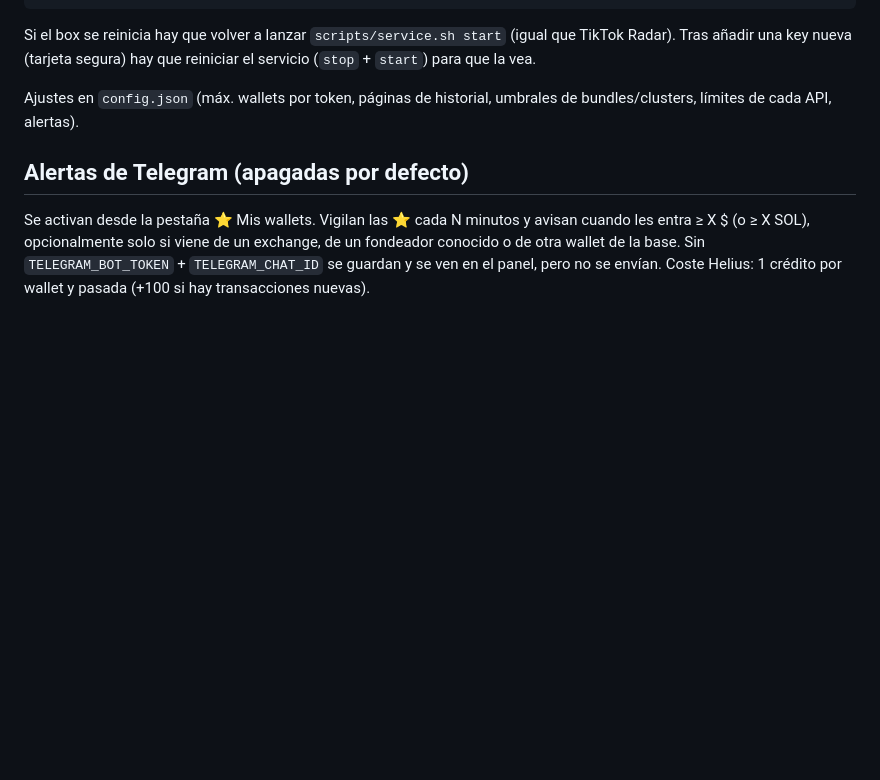
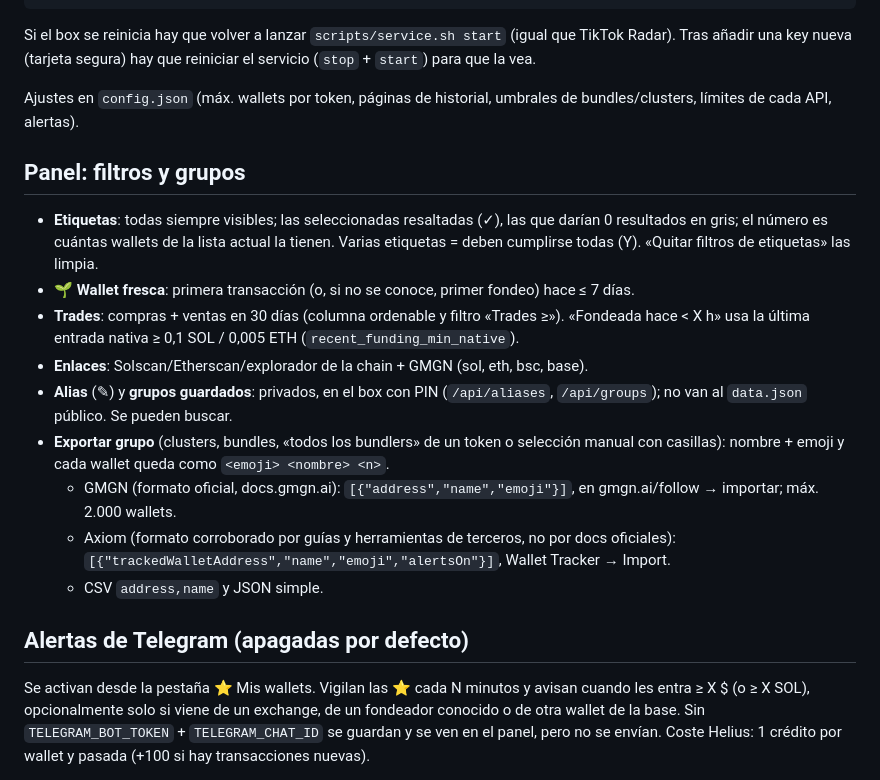
Before and after one commit to trendtiktokradar/wallet-hunter, a Markdown page: README.md, the part around the change. Rendered like a GitHub page; blank space fills up the shorter version.

Commit message:
README: filtros, alias, grupos y exportación

```diff
--- a/README.md
+++ b/README.md
@@ -71,6 +71,17 @@ Si el box se reinicia hay que volver a lanzar `scripts/service.sh start` (igual
 
 Ajustes en `config.json` (máx. wallets por token, páginas de historial, umbrales de bundles/clusters, límites de cada API, alertas).
 
+## Panel: filtros y grupos
+- **Etiquetas**: todas siempre visibles; las seleccionadas resaltadas (✓), las que darían 0 resultados en gris; el número es cuántas wallets de la lista actual la tienen. Varias etiquetas = deben cumplirse todas (Y). «Quitar filtros de etiquetas» las limpia.
+- **🌱 Wallet fresca**: primera transacción (o, si no se conoce, primer fondeo) hace ≤ 7 días.
+- **Trades**: compras + ventas en 30 días (columna ordenable y filtro «Trades ≥»). «Fondeada hace < X h» usa la última entrada nativa ≥ 0,1 SOL / 0,005 ETH (`recent_funding_min_native`).
+- **Enlaces**: Solscan/Etherscan/explorador de la chain + GMGN (sol, eth, bsc, base).
+- **Alias** (✎) y **grupos guardados**: privados, en el box con PIN (`/api/aliases`, `/api/groups`); no van al `data.json` público. Se pueden buscar.
+- **Exportar grupo** (clusters, bundles, «todos los bundlers» de un token o selección manual con casillas): nombre + emoji y cada wallet queda como `<emoji> <nombre> <n>`.
+  - GMGN (formato oficial, docs.gmgn.ai): `[{"address","name","emoji"}]`, en gmgn.ai/follow → importar; máx. 2.000 wallets.
+  - Axiom (formato corroborado por guías y herramientas de terceros, no por docs oficiales): `[{"trackedWalletAddress","name","emoji","alertsOn"}]`, Wallet Tracker → Import.
+  - CSV `address,name` y JSON simple.
+
 ## Alertas de Telegram (apagadas por defecto)
 Se activan desde la pestaña ⭐ Mis wallets. Vigilan las ⭐ cada N minutos y avisan cuando les entra ≥ X $ (o ≥ X SOL),
 opcionalmente solo si viene de un exchange, de un fondeador conocido o de otra wallet de la base.
```
